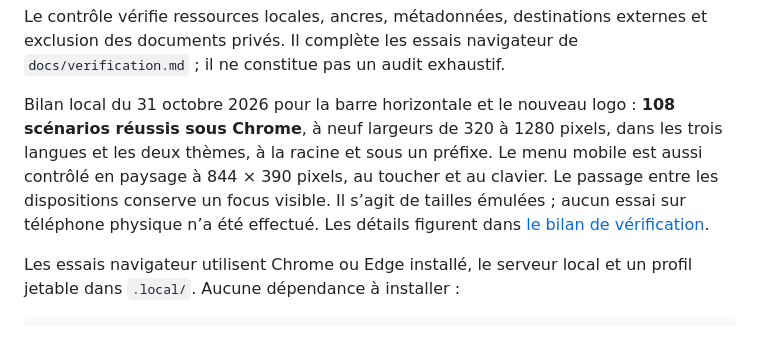
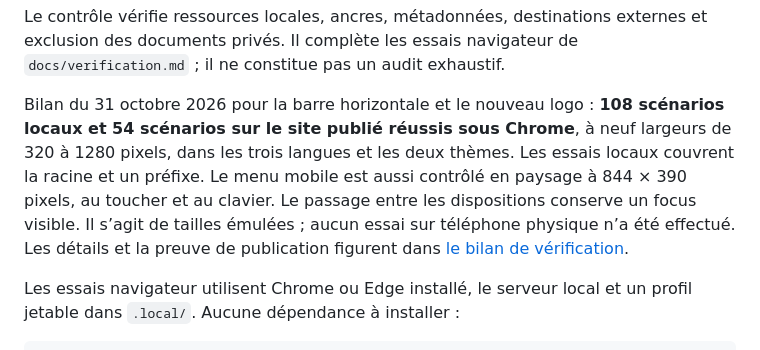
Before and after one commit to looker20/learn-github, a Markdown page: README.md, the part around the change. Drawn GitHub-style.

Commit message:
docs: record verified desktop navigation and logo deployment

```diff
--- a/README.md
+++ b/README.md
@@ -70,7 +70,7 @@ powershell -NoProfile -ExecutionPolicy Bypass -File scripts/Verify.ps1
 
 Le contrôle vérifie ressources locales, ancres, métadonnées, destinations externes et exclusion des documents privés. Il complète les essais navigateur de `docs/verification.md` ; il ne constitue pas un audit exhaustif.
 
-Bilan local du 31 octobre 2026 pour la barre horizontale et le nouveau logo : **108 scénarios réussis sous Chrome**, à neuf largeurs de 320 à 1280 pixels, dans les trois langues et les deux thèmes, à la racine et sous un préfixe. Le menu mobile est aussi contrôlé en paysage à 844 × 390 pixels, au toucher et au clavier. Le passage entre les dispositions conserve un focus visible. Il s’agit de tailles émulées ; aucun essai sur téléphone physique n’a été effectué. Les détails figurent dans [le bilan de vérification](docs/verification.md).
+Bilan du 31 octobre 2026 pour la barre horizontale et le nouveau logo : **108 scénarios locaux et 54 scénarios sur le site publié réussis sous Chrome**, à neuf largeurs de 320 à 1280 pixels, dans les trois langues et les deux thèmes. Les essais locaux couvrent la racine et un préfixe. Le menu mobile est aussi contrôlé en paysage à 844 × 390 pixels, au toucher et au clavier. Le passage entre les dispositions conserve un focus visible. Il s’agit de tailles émulées ; aucun essai sur téléphone physique n’a été effectué. Les détails et la preuve de publication figurent dans [le bilan de vérification](docs/verification.md).
 
 Les essais navigateur utilisent Chrome ou Edge installé, le serveur local et un profil jetable dans `.local/`. Aucune dépendance à installer :
 
```
Also changed, not shown: docs/verification.md (+2 -1 lines).
